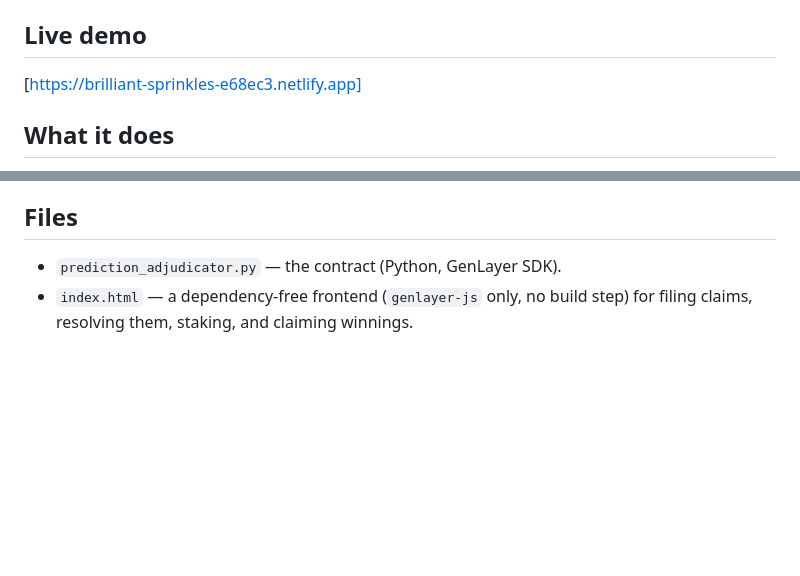
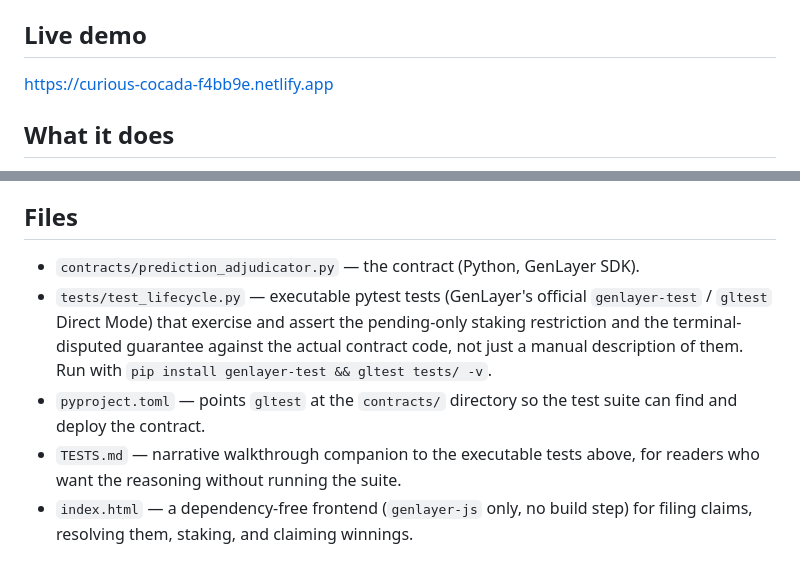
Before and after one commit to Olexandr88/prediction-adjudicator-genlayer, a Markdown page: README.md, 2 parts joined by grey strips. Rendered like a GitHub page; blank space fills up the shorter version.

Commit message:
Revise README with new demo link and file paths
Updated links, file paths, and added test details in README.

```diff
--- a/README.md
+++ b/README.md
@@ -11,7 +11,7 @@ once independent AI validators reach consensus on a verdict.
 
 ## Live demo
 
-[https://brilliant-sprinkles-e68ec3.netlify.app]
+https://curious-cocada-f4bb9e.netlify.app
 
 ## What it does
 
@@ -84,7 +84,16 @@ other prediction markets.
 
 ## Files
 
-- `prediction_adjudicator.py` — the contract (Python, GenLayer SDK).
+- `contracts/prediction_adjudicator.py` — the contract (Python, GenLayer SDK).
+- `tests/test_lifecycle.py` — executable pytest tests (GenLayer's official
+  `genlayer-test` / `gltest` Direct Mode) that exercise and assert the
+  pending-only staking restriction and the terminal-disputed guarantee
+  against the actual contract code, not just a manual description of
+  them. Run with `pip install genlayer-test && gltest tests/ -v`.
+- `pyproject.toml` — points `gltest` at the `contracts/` directory so the
+  test suite can find and deploy the contract.
+- `TESTS.md` — narrative walkthrough companion to the executable tests
+  above, for readers who want the reasoning without running the suite.
 - `index.html` — a dependency-free frontend (`genlayer-js` only, no
   build step) for filing claims, resolving them, staking, and claiming
   winnings.
```
